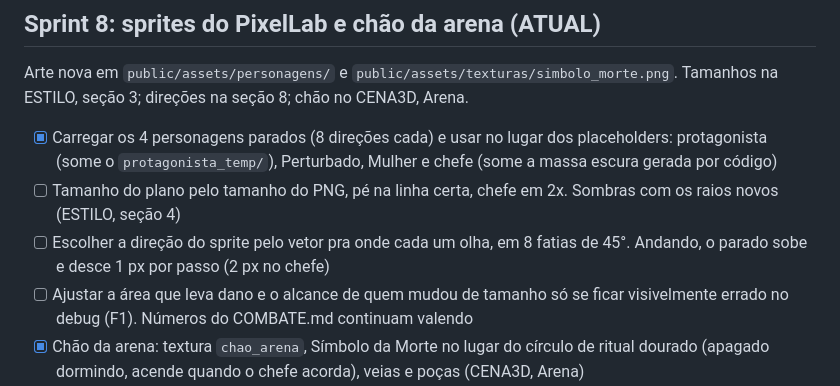
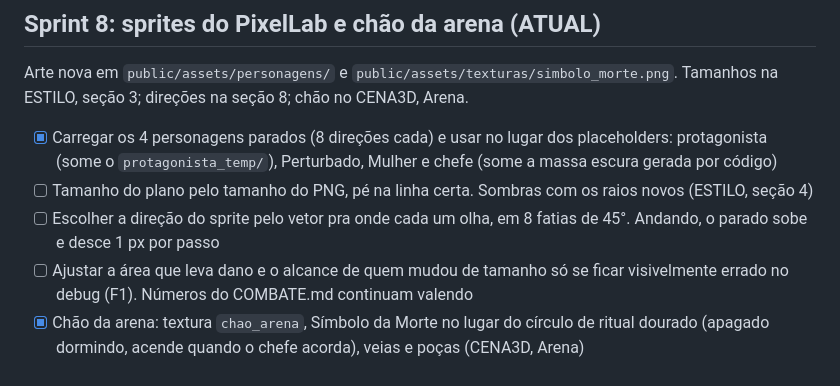
Before and after one commit to NahanM/Rogue-Like-Paranormal, a Markdown page: PLANO.md, the part around the change. Drawn GitHub-style.

Commit message:
Update tasks in PLANO.md
Removed completed tasks and updated remaining tasks in PLANO.md.

```diff
--- a/PLANO.md
+++ b/PLANO.md
@@ -133,8 +133,8 @@ Decisões tomadas onde o COMBATE.md não dizia nada (revisadas, valem daqui pra
 Arte nova em `public/assets/personagens/` e `public/assets/texturas/simbolo_morte.png`. Tamanhos na ESTILO, seção 3; direções na seção 8; chão no CENA3D, Arena.
 
 - [X] Carregar os 4 personagens parados (8 direções cada) e usar no lugar dos placeholders: protagonista (some o `protagonista_temp/`), Perturbado, Mulher e chefe (some a massa escura gerada por código)
-- [ ] Tamanho do plano pelo tamanho do PNG, pé na linha certa, chefe em 2x. Sombras com os raios novos (ESTILO, seção 4)
-- [ ] Escolher a direção do sprite pelo vetor pra onde cada um olha, em 8 fatias de 45°. Andando, o parado sobe e desce 1 px por passo (2 px no chefe)
+- [ ] Tamanho do plano pelo tamanho do PNG, pé na linha certa. Sombras com os raios novos (ESTILO, seção 4)
+- [ ] Escolher a direção do sprite pelo vetor pra onde cada um olha, em 8 fatias de 45°. Andando, o parado sobe e desce 1 px por passo
 - [ ] Ajustar a área que leva dano e o alcance de quem mudou de tamanho só se ficar visivelmente errado no debug (F1). Números do COMBATE.md continuam valendo
 - [x] Chão da arena: textura `chao_arena`, Símbolo da Morte no lugar do círculo de ritual dourado (apagado dormindo, acende quando o chefe acorda), veias e poças (CENA3D, Arena)
 - [ ] Esconder a legenda dos controles enquanto a caixa de descrição de item estiver aberta (hoje a caixa cobre o começo da legenda)
```
